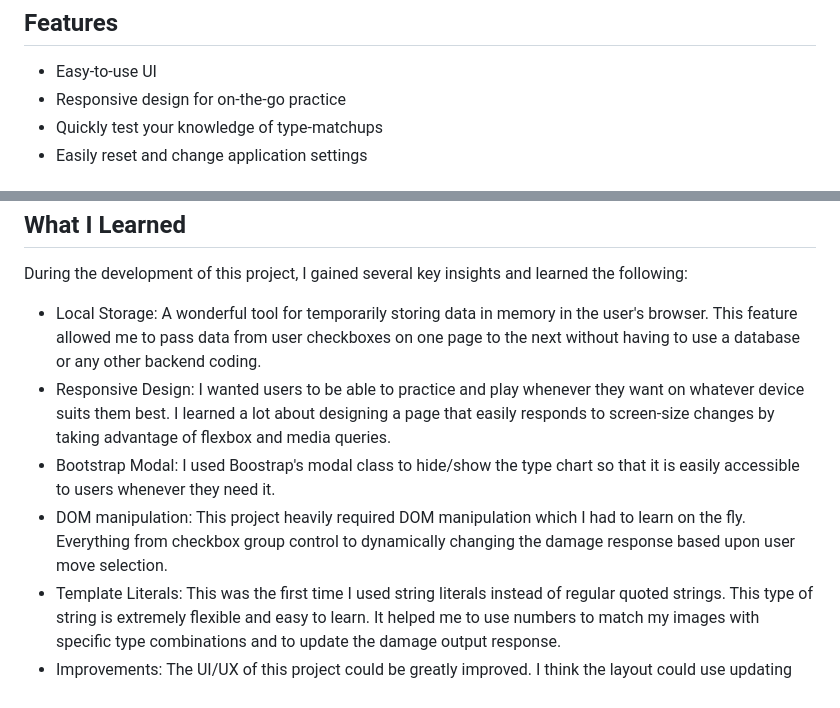
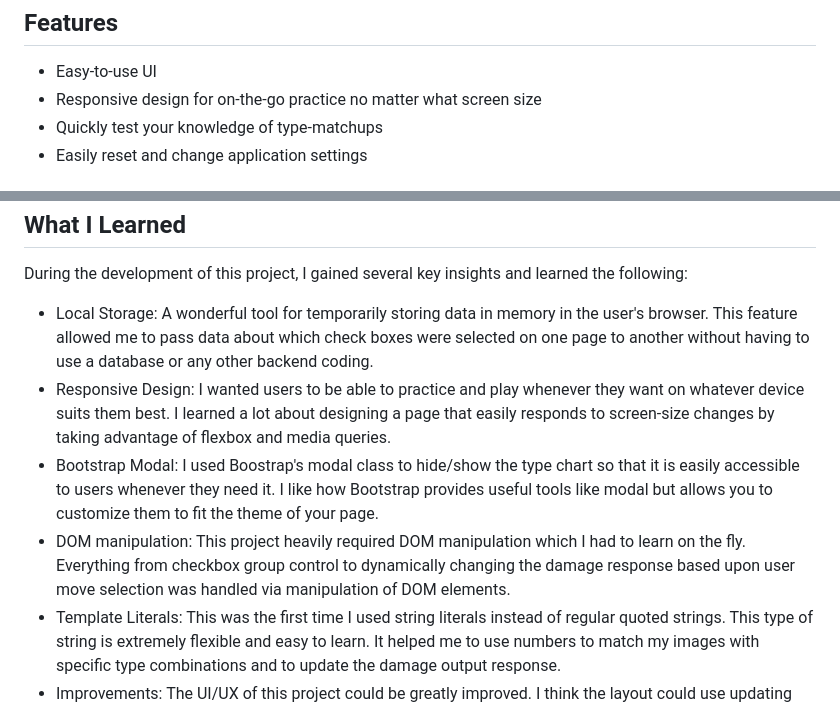
Before and after one commit to finnjenn/knowYourTypeV2, a Markdown page: README.md, 2 parts joined by grey strips. Rendered like a GitHub page.

```diff
--- a/README.md
+++ b/README.md
@@ -26,7 +26,7 @@ Could you imagine trying to cram all of this in your head? My application is her
 
 <ul>
   <li>Easy-to-use UI
-  <li>Responsive design for on-the-go practice
+  <li>Responsive design for on-the-go practice no matter what screen size
   <li>Quickly test your knowledge of type-matchups
   <li>Easily reset and change application settings
 </ul>
@@ -44,10 +44,10 @@ Could you imagine trying to cram all of this in your head? My application is her
 
 During the development of this project, I gained several key insights and learned the following:
 
-- Local Storage: A wonderful tool for temporarily storing data in memory in the user's browser. This feature allowed me to pass data from user checkboxes on one page to the next without having to use a database or any other backend coding.
+- Local Storage: A wonderful tool for temporarily storing data in memory in the user's browser. This feature allowed me to pass data about which check boxes were selected on one page to another without having to use a database or any other backend coding.
 - Responsive Design: I wanted users to be able to practice and play whenever they want on whatever device suits them best. I learned a lot about designing a page that easily responds to screen-size changes by taking advantage of flexbox and media queries.
-- Bootstrap Modal: I used Boostrap's modal class to hide/show the type chart so that it is easily accessible to users whenever they need it.
-- DOM manipulation: This project heavily required DOM manipulation which I had to learn on the fly. Everything from checkbox group control to dynamically changing the damage response based upon user move selection.
+- Bootstrap Modal: I used Boostrap's modal class to hide/show the type chart so that it is easily accessible to users whenever they need it. I like how Bootstrap provides useful tools like modal but allows you to customize them to fit the theme of your page.
+- DOM manipulation: This project heavily required DOM manipulation which I had to learn on the fly. Everything from checkbox group control to dynamically changing the damage response based upon user move selection was handled via manipulation of DOM elements.
 - Template Literals: This was the first time I used string literals instead of regular quoted strings. This type of string is extremely flexible and easy to learn. It helped me to use numbers to match my images with specific type combinations and to update the damage output response.
 - Improvements: The UI/UX of this project could be greatly improved. I think the layout could use updating and I could make it more clear what the user is supposed to get out of using this site.
 
```
